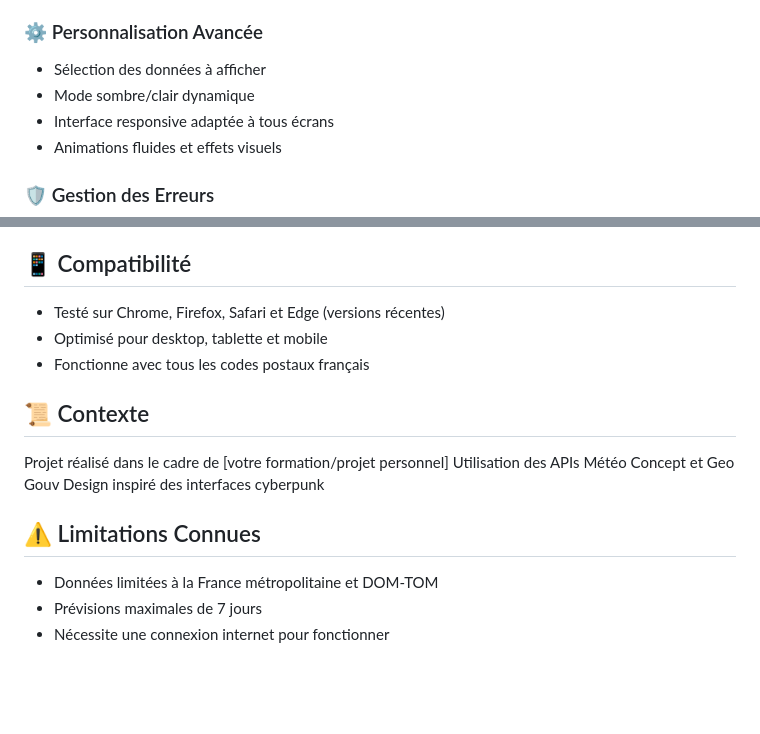
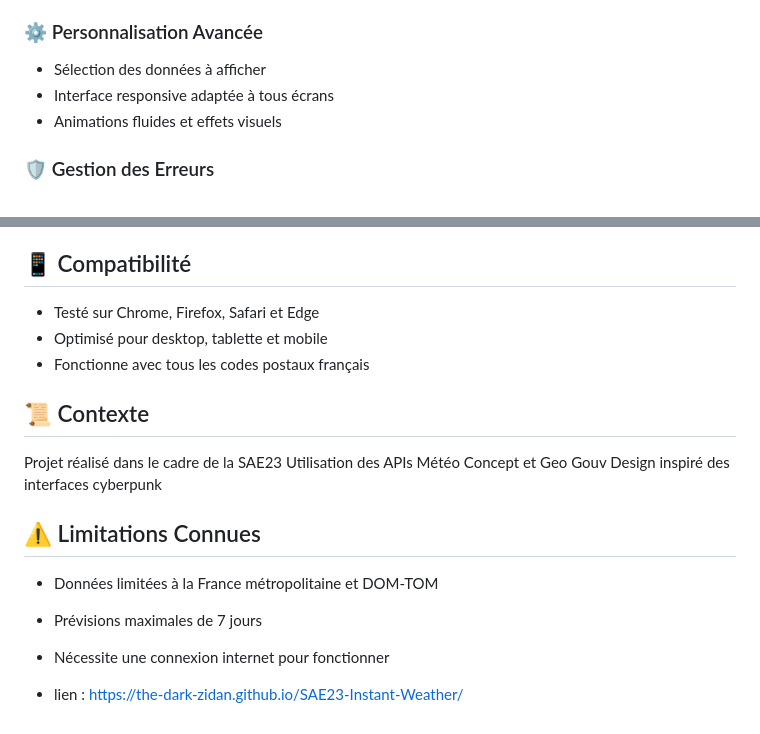
Before and after one commit to the-dark-zidan/SAE23-Instant-Weather, a Markdown page: README.md, 2 parts joined by grey strips. Rendered like a GitHub page; blank space fills up the shorter version.

```diff
--- a/README.md
+++ b/README.md
@@ -34,7 +34,6 @@ Instant Weather Neon est une application météo révolutionnaire qui combine :
 
 ### ⚙️ Personnalisation Avancée
 - Sélection des données à afficher
-- Mode sombre/clair dynamique
 - Interface responsive adaptée à tous écrans
 - Animations fluides et effets visuels
 
@@ -76,13 +75,13 @@ Instant Weather Neon est une application météo révolutionnaire qui combine :
 6. Utilisez le bouton de thème pour basculer entre mode clair/sombre
 
 ## 📱 Compatibilité
-- Testé sur Chrome, Firefox, Safari et Edge (versions récentes)
+- Testé sur Chrome, Firefox, Safari et Edge
 - Optimisé pour desktop, tablette et mobile
 - Fonctionne avec tous les codes postaux français
 
 
 ## 📜 Contexte
-Projet réalisé dans le cadre de [votre formation/projet personnel]
+Projet réalisé dans le cadre de la SAE23
 Utilisation des APIs Météo Concept et Geo Gouv
 Design inspiré des interfaces cyberpunk
 
@@ -90,3 +89,5 @@ Design inspiré des interfaces cyberpunk
 - Données limitées à la France métropolitaine et DOM-TOM
 - Prévisions maximales de 7 jours
 - Nécessite une connexion internet pour fonctionner
+
+- lien : https://the-dark-zidan.github.io/SAE23-Instant-Weather/
```
